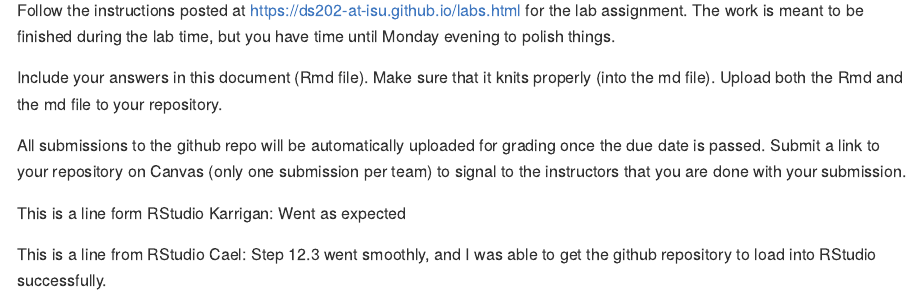
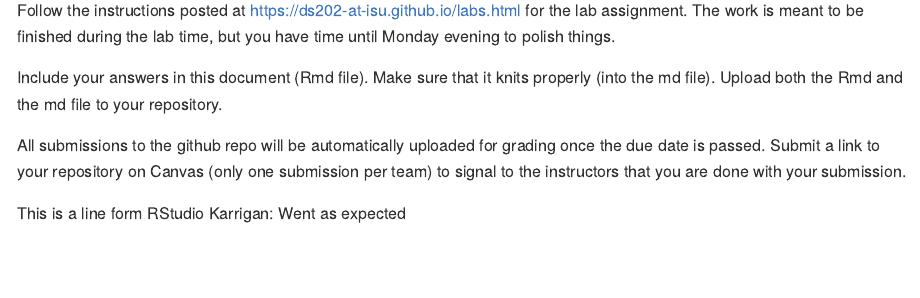
Before and after one commit to DS202-at-ISU/lab-1-team-10, an R Markdown document (README.Rmd): the page in a window 1100 px wide, from 110 px down. Rendered offline with R 4.5, knitr and Pandoc, with nearby package versions.

```diff
--- a/README.Rmd
+++ b/README.Rmd
@@ -17,5 +17,3 @@
 All submissions to the github repo will be automatically uploaded for grading once the due date is passed. Submit a link to your repository on Canvas (only one submission per team) to signal to the instructors that you are done with your submission.
 
 This is a line form RStudio Karrigan: Went as expected
-
-This is a line from RStudio Cael: Step 12.3 went smoothly, and I was able to get the github repository to load into RStudio successfully.
```
